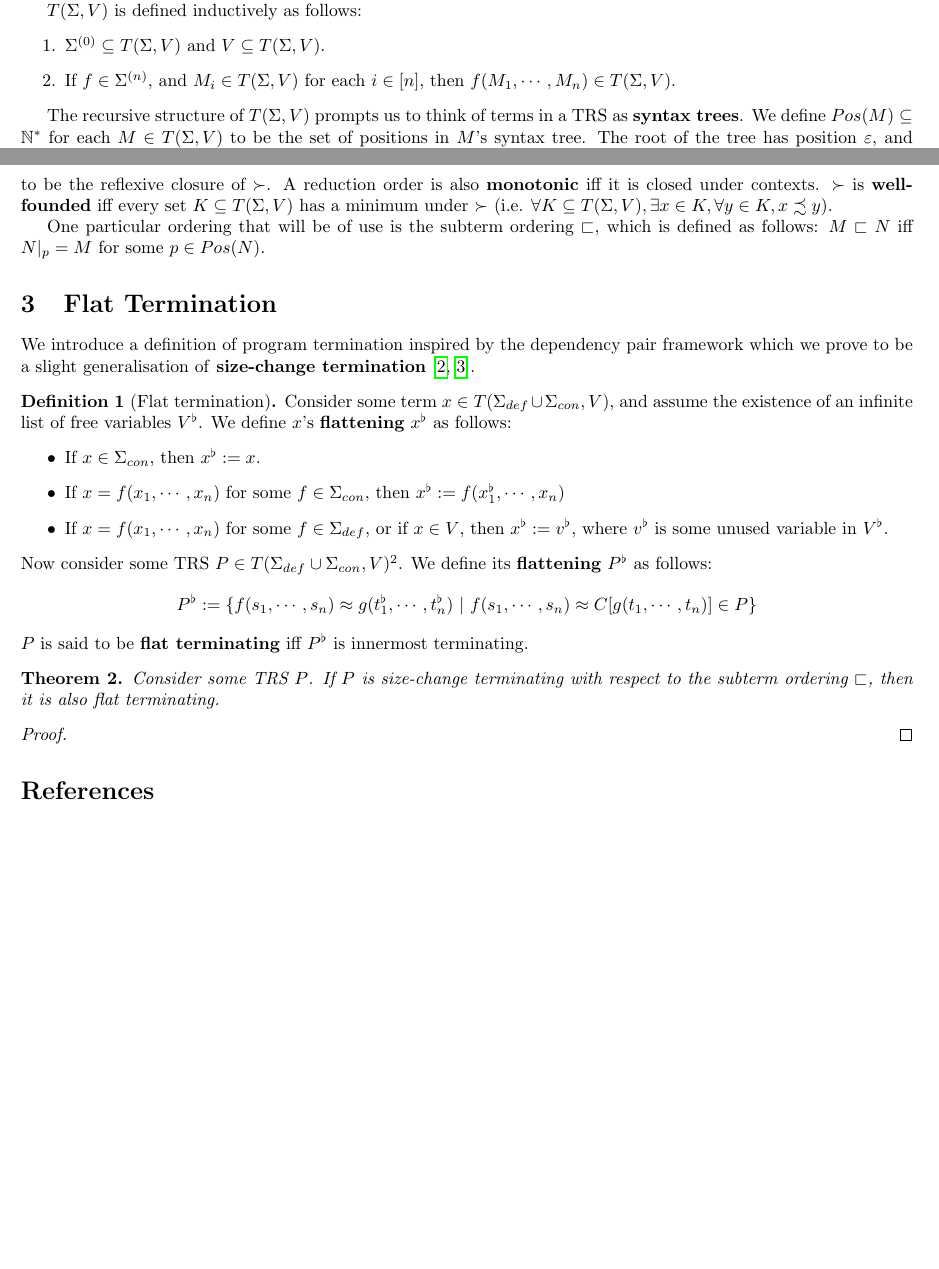
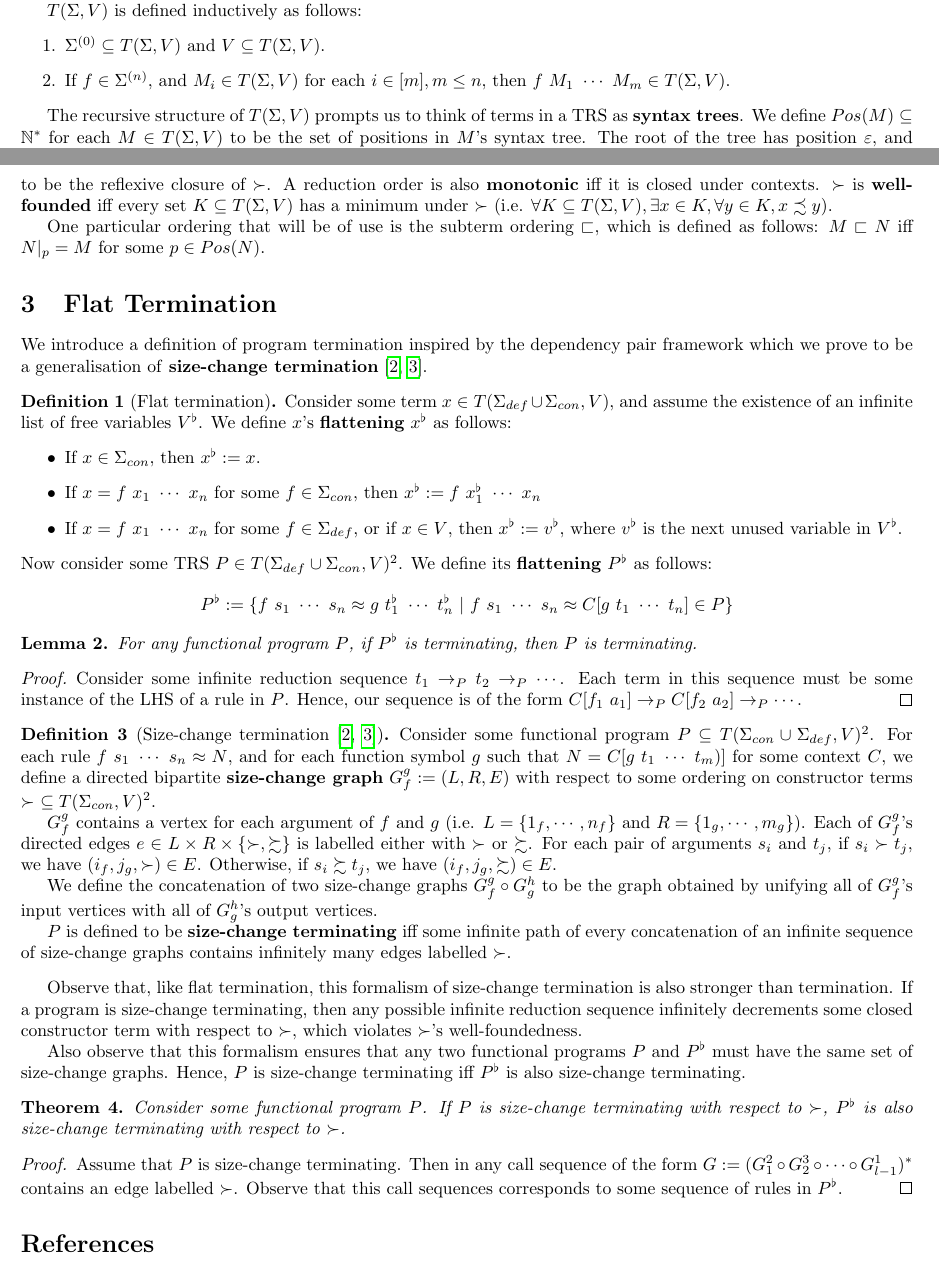
Before and after one commit to tomdaboom/relative-chain-framework, a LaTeX document (main.tex): two parts of pages 1 and 2 of 2, joined at a grey line, cut so that both start at the same text, the shorter picture padded with empty space. Compiled offline with pdfLaTeX.

Commit message:
gonna purge even more stuff

```diff
--- a/main.tex
+++ b/main.tex
@@ -55,7 +55,7 @@ We consider the setting of term rewriting systems over a \emph{signature} $T(\Si
 
 $T(\Sigma, V)$ is defined inductively as follows: \begin{enumerate}
     \item $\Sigma^{(0)} \subseteq T(\Sigma, V)$ and $V \subseteq T(\Sigma, V)$.
-    \item If $f \in \Sigma^{(n)}$, and $M_i \in T(\Sigma, V)$ for each $i \in [n]$, then $f(M_1, \cdots, M_n) \in T(\Sigma, V)$.
+    \item If $f \in \Sigma^{(n)}$, and $M_i \in T(\Sigma, V)$ for each $i \in [m], m \leq n$, then $f ~ M_1 ~ \cdots ~ M_m \in T(\Sigma, V)$.
 \end{enumerate}
 
 The recursive structure of $T(\Sigma, V)$ prompts us to think of terms in a TRS as \emph{syntax trees}. We define $Pos(M) \subseteq \mathbb{N}^*$ for each $M \in T(\Sigma, V)$ to be the set of positions in $M$'s syntax tree. The root of the tree has position $\varepsilon$, and the $i$th child of a node at position $p$ has position $pi$. $M|_p$ is the subterm of $M$ rooted at position $p$, and $M[N]_p$ denotes $M$ with its term at position $p$ replaced by $N \in T(\Sigma, V)$. Additionally, we define $Var(M) \subseteq V$ to be the set of variables appearing in a term. $M$ is \emph{closed} iff $Var(M) = \emptyset$.
@@ -79,27 +79,53 @@ One particular ordering that will be of use is the subterm ordering $\subterm$,
 
 \section{Flat Termination}
 
-We introduce a definition of program termination inspired by the dependency pair framework which we prove to be a slight generalisation of \emph{size-change termination} \cite{lee2001sizechange,thiemann2005sizechange}.
+We introduce a definition of program termination inspired by the dependency pair framework which we prove to be a generalisation of \emph{size-change termination} \cite{lee2001sizechange,thiemann2005sizechange}.
 
 \begin{definition}[Flat termination]
     Consider some term $x \in T(\Sigma_{def} \cup \Sigma_{con}, V)$, and assume the existence of an infinite list of free variables $V^\flat$. We define $x$'s \emph{flattening} $x^\flat$ as follows:
     \begin{itemize}
         \item If $x \in \Sigma_{con}$, then $x^\flat := x$.
-        \item If $x = f(x_1, \cdots, x_n)$ for some $f \in \Sigma_{con}$, then $x^\flat := f(x^\flat_1, \cdots, x_n)$
-        \item If $x = f(x_1, \cdots, x_n)$ for some $f \in \Sigma_{def}$, or if $x \in V$, then $x^\flat := v^\flat$, where $v^\flat$ is some unused variable in $V^\flat$.
+        \item If $x = f ~ x_1 ~ \cdots ~ x_n$ for some $f \in \Sigma_{con}$, then $x^\flat := f ~ x^\flat_1 ~ \cdots ~ x_n$
+        \item If $x = f ~ x_1 ~ \cdots ~ x_n$ for some $f \in \Sigma_{def}$, or if $x \in V$, then $x^\flat := v^\flat$, where $v^\flat$ is the next unused variable in $V^\flat$.
     \end{itemize}
     Now consider some TRS $P \in T(\Sigma_{def} \cup \Sigma_{con}, V)^2$. We define its \emph{flattening} $P^\flat$ as follows:
     \begin{equation*}
-        P^\flat := \{ f(s_1, \cdots, s_n) \approx g(t_1^\flat, \cdots, t_n^\flat) ~|~ f(s_1, \cdots, s_n) \approx C[g(t_1, \cdots, t_n)] \in P \}
+        P^\flat := \{ f ~ s_1 ~ \cdots ~ s_n \approx g ~ t_1^\flat ~ \cdots ~ t_n^\flat ~|~ f ~ s_1 ~ \cdots ~ s_n \approx C[g ~ t_1 ~ \cdots ~ t_n] \in P \}
     \end{equation*}
-    $P$ is said to be \emph{flat terminating} iff $P^\flat$ is innermost terminating.
+    %$P$ is said to be \emph{flat terminating} iff $P^\flat$ is terminating.
 \end{definition}
 
+\begin{lemma}
+    For any functional program $P$, if $P^\flat$ is terminating, then $P$ is terminating.
+\end{lemma}
+\begin{proof}
+    Consider some infinite reduction sequence $t_1 \rightarrow_P t_2 \rightarrow_P \cdots$. Each term in this sequence must be some instance of the LHS of a rule in $P$. Hence, our sequence is of the form $C[f_1 ~ a_1] \rightarrow_P C[f_2 ~ a_2] \rightarrow_P \cdots$.
+\end{proof}
+
+\begin{definition}[Size-change termination \cite{lee2001sizechange,thiemann2005sizechange}]
+    Consider some functional program $P \subseteq T(\Sigma_{con} \cup \Sigma_{def}, V)^2$. For each rule $f ~ s_1 ~ \cdots ~ s_n \approx N$, and for each function symbol $g$ such that $N = C[g ~ t_1 ~ \cdots ~ t_m)]$ for some context $C$, we define a directed bipartite \emph{size-change graph} $G_f^g := (L, R, E)$ with respect to some ordering on constructor terms $\succ ~ \subseteq T(\Sigma_{con}, V)^2$.
+
+    $G_f^g$ contains a vertex for each argument of $f$ and $g$ (i.e. $L = \{1_f, \cdots, n_f\}$ and $R = \{1_g, \cdots, m_g\}$). Each of $G_f^g$'s directed edges $e \in L \times R \times \{\succ, \succsim\}$ is labelled either with $\succ$ or $\succsim$. For each pair of arguments $s_i$ and $t_j$, if $s_i \succ t_j$, we have $(i_f, j_g, \succ) \in E$. Otherwise, if $s_i \succsim t_j$, we have $(i_f, j_g, \succsim) \in E$.
+
+    We define the concatenation of two size-change graphs $G_f^g \circ G_g^h$ to be the graph obtained by unifying all of $G_f^g$'s input vertices with all of $G_g^h$'s output vertices.
+
+   $P$ is defined to be \emph{size-change terminating} iff some infinite path of every concatenation of an infinite sequence of size-change graphs contains infinitely many edges labelled $\succ$.
+\end{definition}
+Observe that, like flat termination, this formalism of size-change termination is also stronger than termination. If a program is size-change terminating, then any possible infinite reduction sequence infinitely decrements some closed constructor term with respect to $\succ$, which violates $\succ$'s well-foundedness.
+
+Also observe that this formalism ensures that any two functional programs $P$ and $P^\flat$ must have the same set of size-change graphs. Hence, $P$ is size-change terminating iff $P^\flat$ is also size-change terminating.
+
+
+
+% \begin{lemma} \label{thm:size_change_max_multi}
+%     A program $P$ is size-change terminating iff any maximal multigraph contains an edge labelled $\succ$.
+% \end{lemma}
+
 \begin{theorem}
-    Consider some TRS $P$. If $P$ is size-change terminating with respect to the subterm ordering $\subterm$, then it is also flat terminating.
+    Consider some functional program $P$. If $P$ is size-change terminating with respect to $\succ$, $P^\flat$ is also size-change terminating with respect to $\succ$.
 \end{theorem}
 \begin{proof}
-
+    Assume that $P$ is size-change terminating. Then in any call sequence of the form $G := (G_1^2 \circ G_2^3 \circ \cdots \circ G_{l-1}^1)^*$ contains an edge labelled $\succ$. Observe that this call sequences corresponds to some sequence of rules in $P^\flat$.
 \end{proof}
 
 
```
Also changed, not shown: main.pdf.
